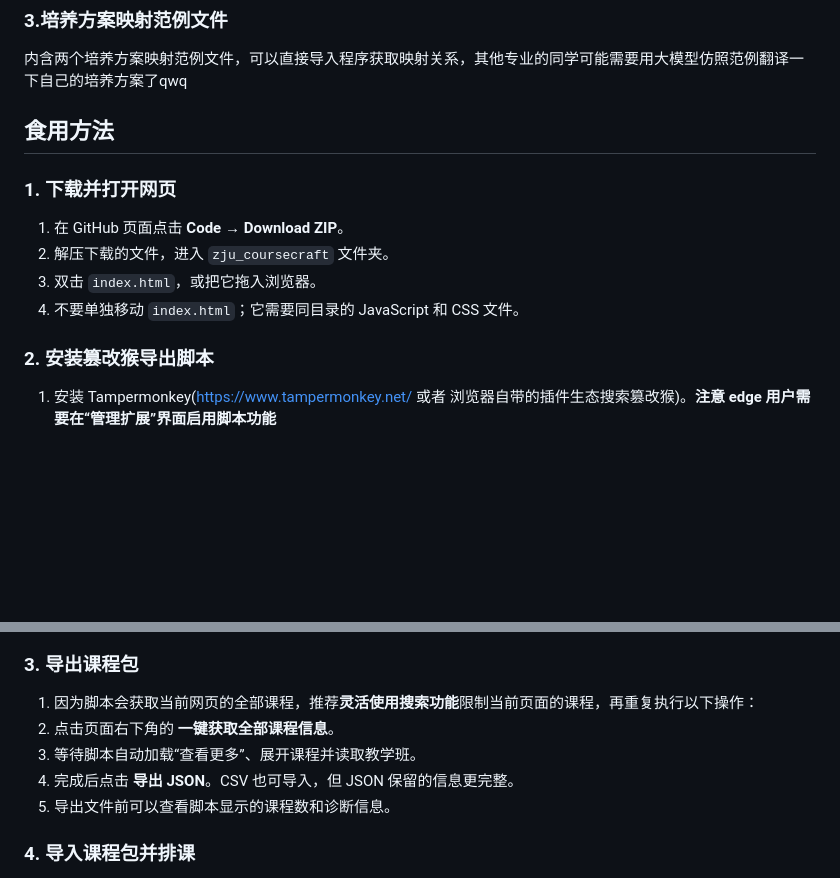
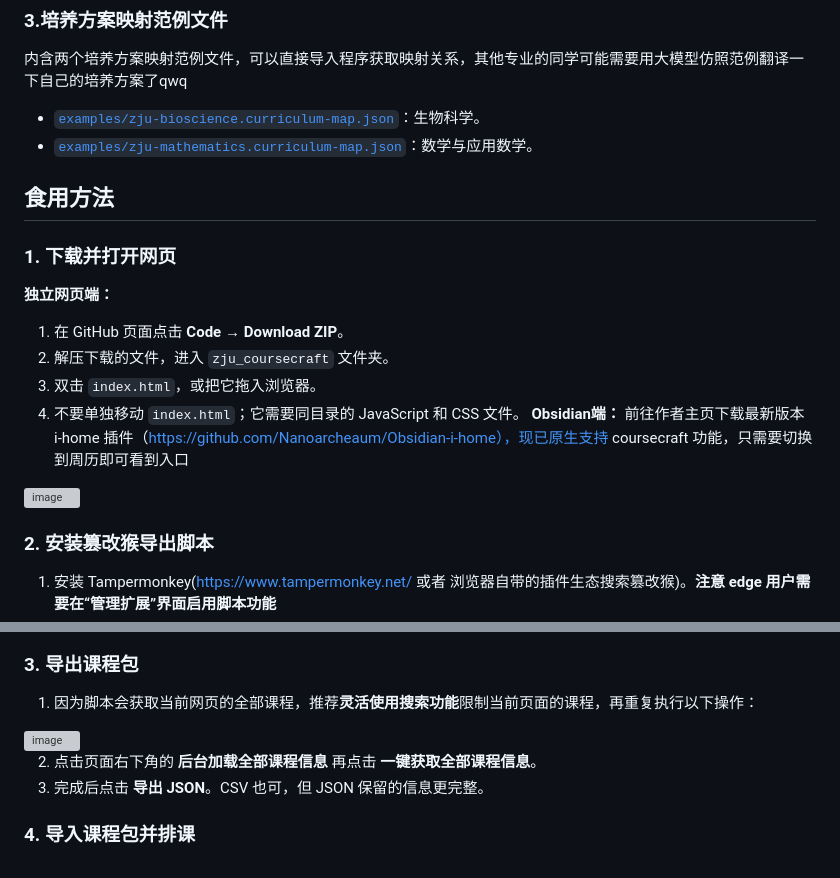
Before and after one commit to Nanoarcheaum/zju_coursecraft, a Markdown page: README.md, 2 parts joined by grey strips. Drawn GitHub-style; blank space fills up the shorter version; grey boxes are pictures that could not be loaded.

```diff
--- a/README.md
+++ b/README.md
@@ -27,16 +27,22 @@
 
 ### 3.培养方案映射范例文件
 内含两个培养方案映射范例文件，可以直接导入程序获取映射关系，其他专业的同学可能需要用大模型仿照范例翻译一下自己的培养方案了qwq
-
+- [`examples/zju-bioscience.curriculum-map.json`](examples/zju-bioscience.curriculum-map.json)：生物科学。
+- [`examples/zju-mathematics.curriculum-map.json`](examples/zju-mathematics.curriculum-map.json)：数学与应用数学。
 
 ## 食用方法
 
 ### 1. 下载并打开网页
-
+**独立网页端：**
 1. 在 GitHub 页面点击 **Code → Download ZIP**。
 2. 解压下载的文件，进入 `zju_coursecraft` 文件夹。
 3. 双击 `index.html`，或把它拖入浏览器。
 4. 不要单独移动 `index.html`；它需要同目录的 JavaScript 和 CSS 文件。
+**Obsidian端：**
+前往作者主页下载最新版本 i-home 插件（https://github.com/Nanoarcheaum/Obsidian-i-home），现已原生支持 coursecraft 功能，只需要切换到周历即可看到入口
+<img width="766" height="125" alt="image" src="https://github.com/user-attachments/assets/eeca973b-e416-4e1b-affa-4a1befdc70be" />
+
+
 
 ### 2. 安装篡改猴导出脚本
 
@@ -53,10 +59,11 @@
 ### 3. 导出课程包
 
 1. 因为脚本会获取当前网页的全部课程，推荐**灵活使用搜索功能**限制当前页面的课程，再重复执行以下操作：
-2. 点击页面右下角的 **一键获取全部课程信息**。
-3. 等待脚本自动加载“查看更多”、展开课程并读取教学班。
-4. 完成后点击 **导出 JSON**。CSV 也可导入，但 JSON 保留的信息更完整。
-5. 导出文件前可以查看脚本显示的课程数和诊断信息。
+<img width="257" height="249" alt="image" src="https://github.com/user-attachments/assets/f4e5e7ca-aa2f-4b51-8a8e-fa5067c515e6" />
+
+2. 点击页面右下角的 **后台加载全部课程信息** 再点击 **一键获取全部课程信息**。
+3. 完成后点击 **导出 JSON**。CSV 也可，但 JSON 保留的信息更完整。
+
 
 ### 4. 导入课程包并排课
 
```
Also changed, not shown: other parts of README.md (+1 -0 lines).
